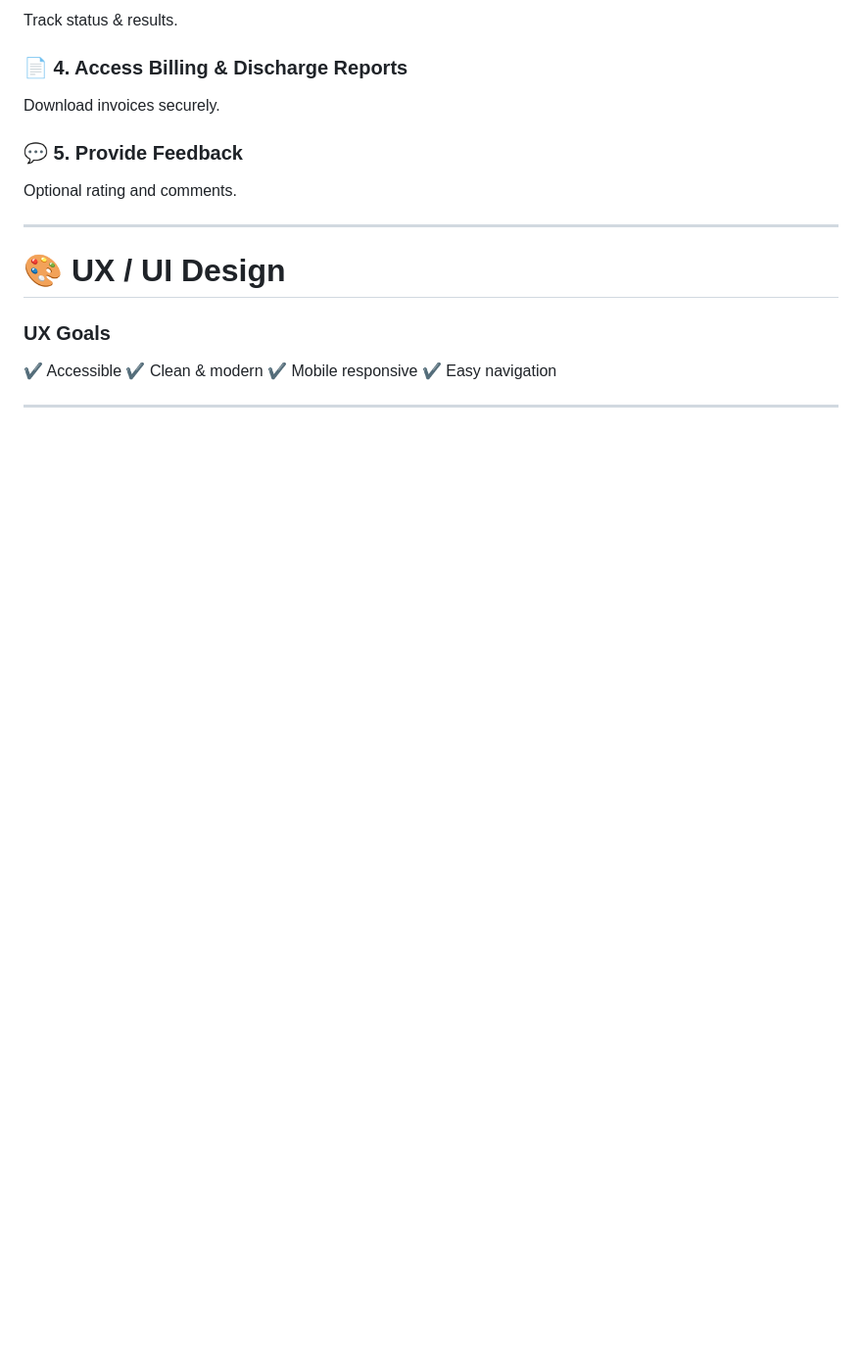
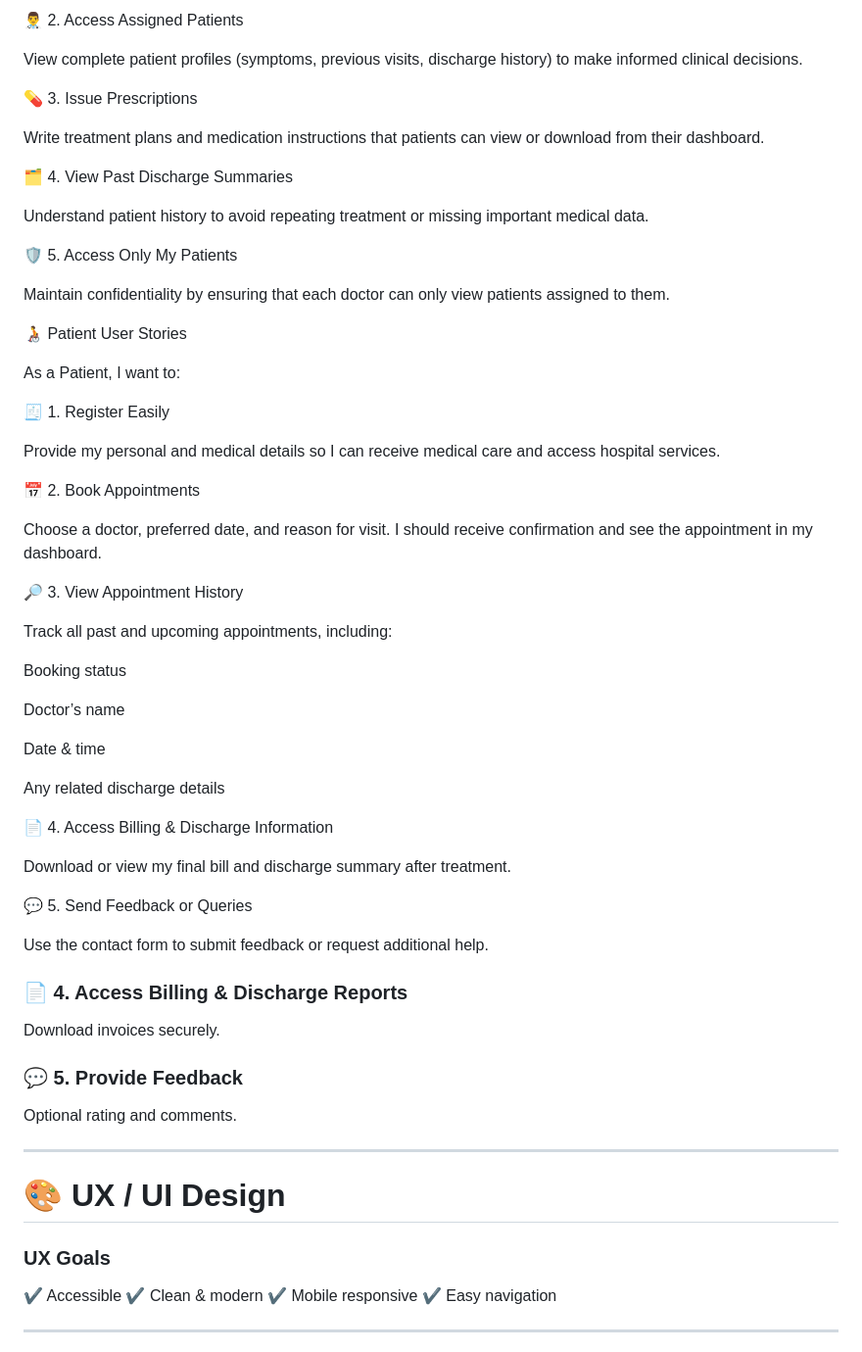
Before and after one commit to Purohit1999/hospital_management, a Markdown page: README.md, the part around the change printed below. Shown: that part at 98% size. Rendered like a GitHub page; blank space fills up the shorter version.

```diff
--- a/README.md
+++ b/README.md
@@ -123,5 +129,52 @@ Select preferred doctor & date.
 
-Track status & results.
+👨‍⚕️ 2. Access Assigned Patients
+
+View complete patient profiles (symptoms, previous visits, discharge history) to make informed clinical decisions.
+
+💊 3. Issue Prescriptions
+
+Write treatment plans and medication instructions that patients can view or download from their dashboard.
+
+🗂 4. View Past Discharge Summaries
+
+Understand patient history to avoid repeating treatment or missing important medical data.
+
+🛡 5. Access Only My Patients
+
+Maintain confidentiality by ensuring that each doctor can only view patients assigned to them.
+
+🧑‍🦽 Patient User Stories
+
+As a Patient, I want to:
+
+🧾 1. Register Easily
+
+Provide my personal and medical details so I can receive medical care and access hospital services.
+
+📅 2. Book Appointments
+
+Choose a doctor, preferred date, and reason for visit.
+I should receive confirmation and see the appointment in my dashboard.
+
+🔎 3. View Appointment History
+
+Track all past and upcoming appointments, including:
+
+Booking status
+
+Doctor’s name
+
+Date & time
+
+Any related discharge details
+
+📄 4. Access Billing & Discharge Information
+
+Download or view my final bill and discharge summary after treatment.
+
+💬 5. Send Feedback or Queries
+
+Use the contact form to submit feedback or request additional help.
 
 ### 📄 4. Access Billing & Discharge Reports
 
```
Also changed, not shown: other parts of README.md (+43 -37 lines).
